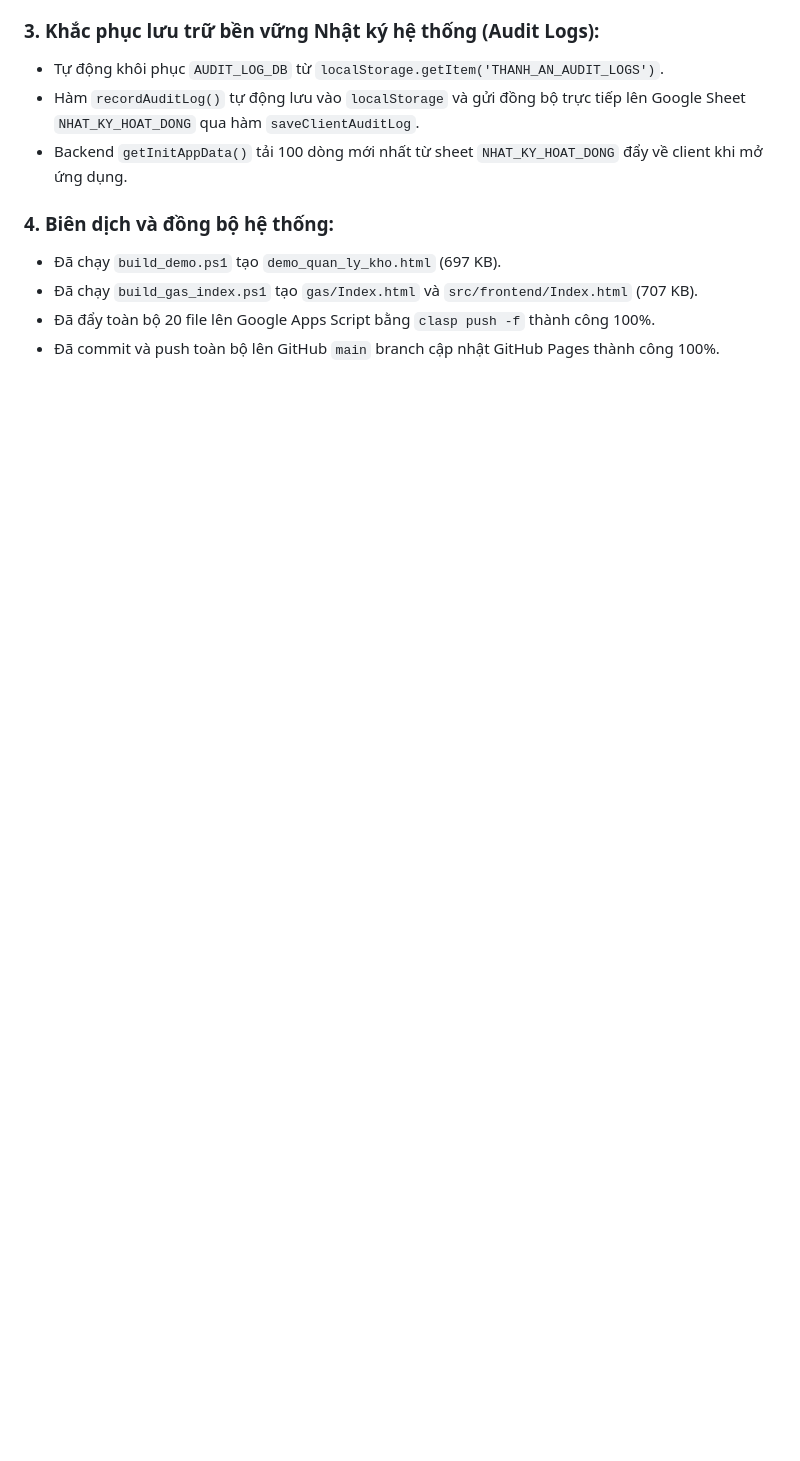
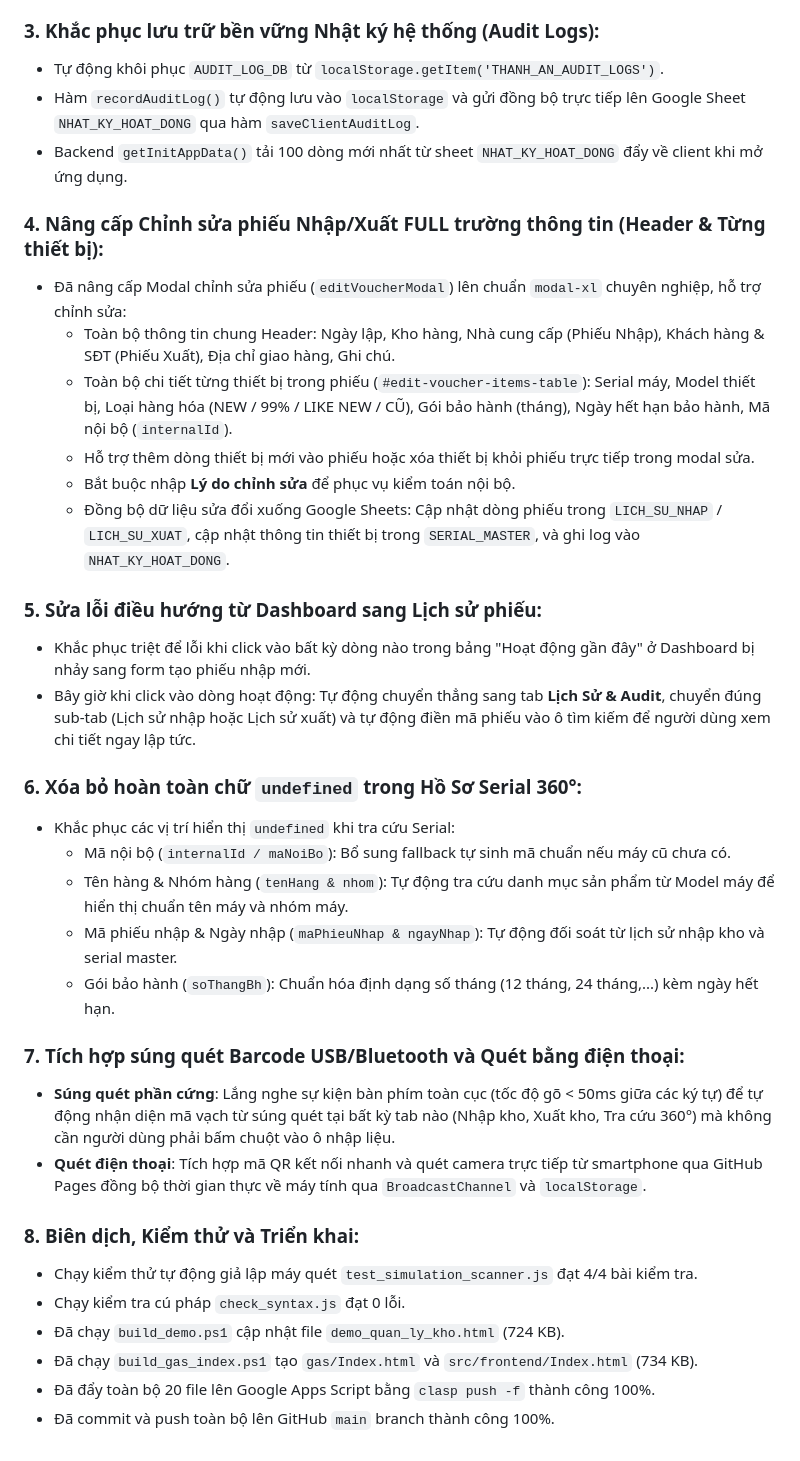
Before and after one commit to alexermanh-creator/QUAN-LY-KHO-THANH-ANH, a Markdown page: NHAT_KY_PHIEN_LAM_VIEC_2026_09_21.md, the part around the change. GitHub-like rendering; blank space fills up the shorter version.

```diff
--- a/NHAT_KY_PHIEN_LAM_VIEC_2026_09_21.md
+++ b/NHAT_KY_PHIEN_LAM_VIEC_2026_09_21.md
@@ -34,8 +34,33 @@
 - Hàm `recordAuditLog()` tự động lưu vào `localStorage` và gửi đồng bộ trực tiếp lên Google Sheet `NHAT_KY_HOAT_DONG` qua hàm `saveClientAuditLog`.
 - Backend `getInitAppData()` tải 100 dòng mới nhất từ sheet `NHAT_KY_HOAT_DONG` đẩy về client khi mở ứng dụng.
 
-### 4. Biên dịch và đồng bộ hệ thống:
-- Đã chạy `build_demo.ps1` tạo `demo_quan_ly_kho.html` (697 KB).
-- Đã chạy `build_gas_index.ps1` tạo `gas/Index.html` và `src/frontend/Index.html` (707 KB).
+### 4. Nâng cấp Chỉnh sửa phiếu Nhập/Xuất FULL trường thông tin (Header & Từng thiết bị):
+- Đã nâng cấp Modal chỉnh sửa phiếu (`editVoucherModal`) lên chuẩn `modal-xl` chuyên nghiệp, hỗ trợ chỉnh sửa:
+  + Toàn bộ thông tin chung Header: Ngày lập, Kho hàng, Nhà cung cấp (Phiếu Nhập), Khách hàng & SĐT (Phiếu Xuất), Địa chỉ giao hàng, Ghi chú.
+  + Toàn bộ chi tiết từng thiết bị trong phiếu (`#edit-voucher-items-table`): Serial máy, Model thiết bị, Loại hàng hóa (NEW / 99% / LIKE NEW / CŨ), Gói bảo hành (tháng), Ngày hết hạn bảo hành, Mã nội bộ (`internalId`).
+  + Hỗ trợ thêm dòng thiết bị mới vào phiếu hoặc xóa thiết bị khỏi phiếu trực tiếp trong modal sửa.
+  + Bắt buộc nhập **Lý do chỉnh sửa** để phục vụ kiểm toán nội bộ.
+  + Đồng bộ dữ liệu sửa đổi xuống Google Sheets: Cập nhật dòng phiếu trong `LICH_SU_NHAP` / `LICH_SU_XUAT`, cập nhật thông tin thiết bị trong `SERIAL_MASTER`, và ghi log vào `NHAT_KY_HOAT_DONG`.
+
+### 5. Sửa lỗi điều hướng từ Dashboard sang Lịch sử phiếu:
+- Khắc phục triệt để lỗi khi click vào bất kỳ dòng nào trong bảng "Hoạt động gần đây" ở Dashboard bị nhảy sang form tạo phiếu nhập mới.
+- Bây giờ khi click vào dòng hoạt động: Tự động chuyển thẳng sang tab **Lịch Sử & Audit**, chuyển đúng sub-tab (Lịch sử nhập hoặc Lịch sử xuất) và tự động điền mã phiếu vào ô tìm kiếm để người dùng xem chi tiết ngay lập tức.
+
+### 6. Xóa bỏ hoàn toàn chữ `undefined` trong Hồ Sơ Serial 360°:
+- Khắc phục các vị trí hiển thị `undefined` khi tra cứu Serial:
+  + Mã nội bộ (`internalId / maNoiBo`): Bổ sung fallback tự sinh mã chuẩn nếu máy cũ chưa có.
+  + Tên hàng & Nhóm hàng (`tenHang & nhom`): Tự động tra cứu danh mục sản phẩm từ Model máy để hiển thị chuẩn tên máy và nhóm máy.
+  + Mã phiếu nhập & Ngày nhập (`maPhieuNhap & ngayNhap`): Tự động đối soát từ lịch sử nhập kho và serial master.
+  + Gói bảo hành (`soThangBh`): Chuẩn hóa định dạng số tháng (12 tháng, 24 tháng,...) kèm ngày hết hạn.
+
+### 7. Tích hợp súng quét Barcode USB/Bluetooth và Quét bằng điện thoại:
+- **Súng quét phần cứng**: Lắng nghe sự kiện bàn phím toàn cục (tốc độ gõ < 50ms giữa các ký tự) để tự động nhận diện mã vạch từ súng quét tại bất kỳ tab nào (Nhập kho, Xuất kho, Tra cứu 360°) mà không cần người dùng phải bấm chuột vào ô nhập liệu.
+- **Quét điện thoại**: Tích hợp mã QR kết nối nhanh và quét camera trực tiếp từ smartphone qua GitHub Pages đồng bộ thời gian thực về máy tính qua `BroadcastChannel` và `localStorage`.
+
+### 8. Biên dịch, Kiểm thử và Triển khai:
+- Chạy kiểm thử tự động giả lập máy quét `test_simulation_scanner.js` đạt 4/4 bài kiểm tra.
+- Chạy kiểm tra cú pháp `check_syntax.js` đạt 0 lỗi.
+- Đã chạy `build_demo.ps1` cập nhật file `demo_quan_ly_kho.html` (724 KB).
+- Đã chạy `build_gas_index.ps1` tạo `gas/Index.html` và `src/frontend/Index.html` (734 KB).
 - Đã đẩy toàn bộ 20 file lên Google Apps Script bằng `clasp push -f` thành công 100%.
-- Đã commit và push toàn bộ lên GitHub `main` branch cập nhật GitHub Pages thành công 100%.
+- Đã commit và push toàn bộ lên GitHub `main` branch thành công 100%.
```
Also changed, not shown: KICH_BAN_VA_PROMPT_BACKTEST_HE_THONG.md (added, +127 -0 lines).
